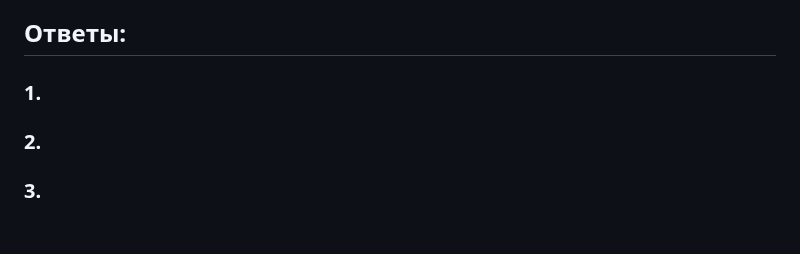
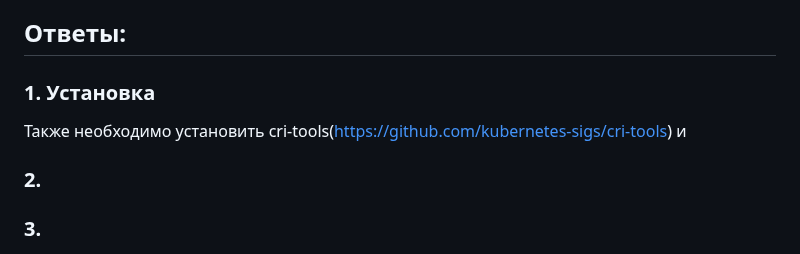
Before and after one commit to la3ft/devops-netology, a Markdown page: DZ/12-kubernetes-01-intro/README.md, the part around the change. Drawn GitHub-style; blank space fills up the shorter version.

```diff
--- a/DZ/12-kubernetes-01-intro/README.md
+++ b/DZ/12-kubernetes-01-intro/README.md
@@ -43,7 +43,8 @@
 - проверить работу приложения из задания 2, запустив port-forward до кластера
 
 ## Ответы:
-### 1.
+### 1. Установка
+  Также необходимо установить cri-tools(https://github.com/kubernetes-sigs/cri-tools) и
 
 ### 2.
 
```
